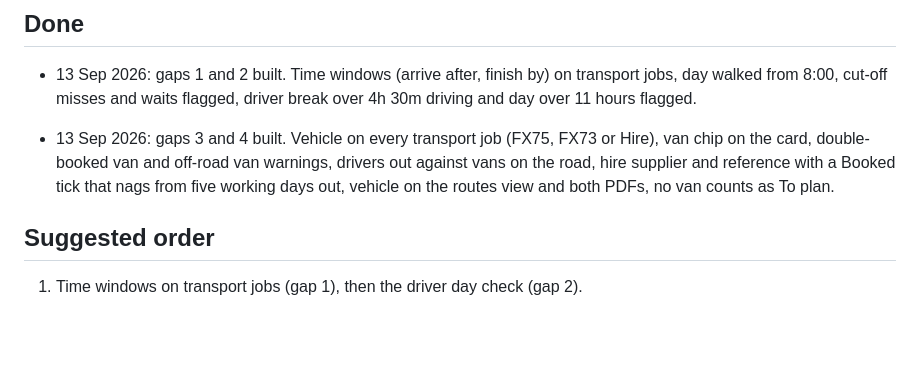
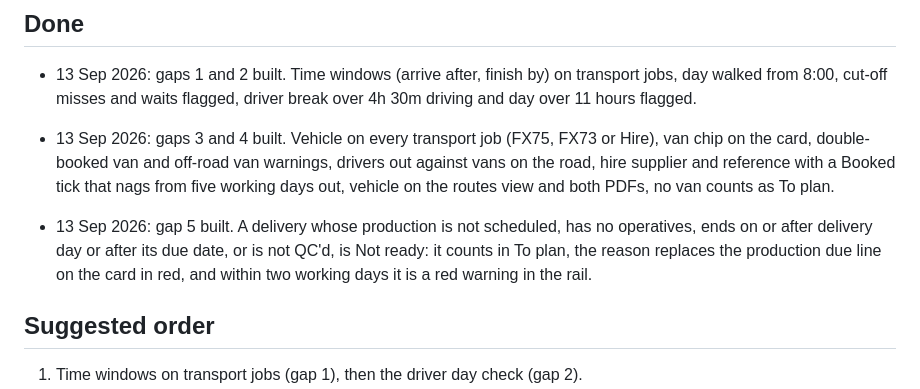
Before and after one commit to SamCoggin/coggin-scheduler, a Markdown page: 2026-09-13-scheduling-review.md, the part around the change. Drawn GitHub-style; blank space fills up the shorter version.

Commit message:
Review: gap 5 done

```diff
--- a/2026-09-13-scheduling-review.md
+++ b/2026-09-13-scheduling-review.md
@@ -67,6 +67,8 @@ Fix: a simple week summary at the top: hours planned against hours available, va
 
 - 13 Sep 2026: gaps 3 and 4 built. Vehicle on every transport job (FX75, FX73 or Hire), van chip on the card, double-booked van and off-road van warnings, drivers out against vans on the road, hire supplier and reference with a Booked tick that nags from five working days out, vehicle on the routes view and both PDFs, no van counts as To plan.
 
+- 13 Sep 2026: gap 5 built. A delivery whose production is not scheduled, has no operatives, ends on or after delivery day or after its due date, or is not QC'd, is Not ready: it counts in To plan, the reason replaces the production due line on the card in red, and within two working days it is a red warning in the rail.
+
 ## Suggested order
 1. Time windows on transport jobs (gap 1), then the driver day check (gap 2).
 2. Vehicle on the job and rounds vs vans (gap 3), then hire booked tick (gap 4).
```
